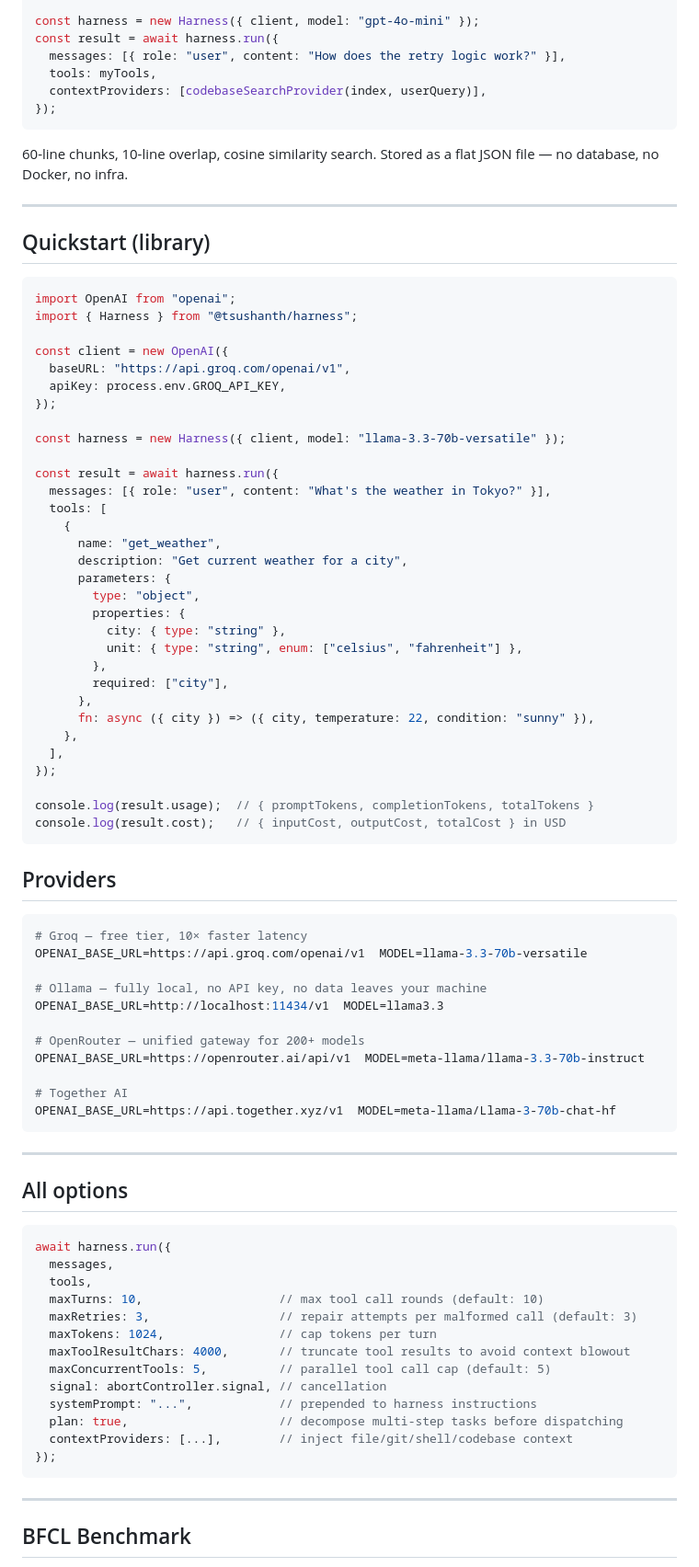
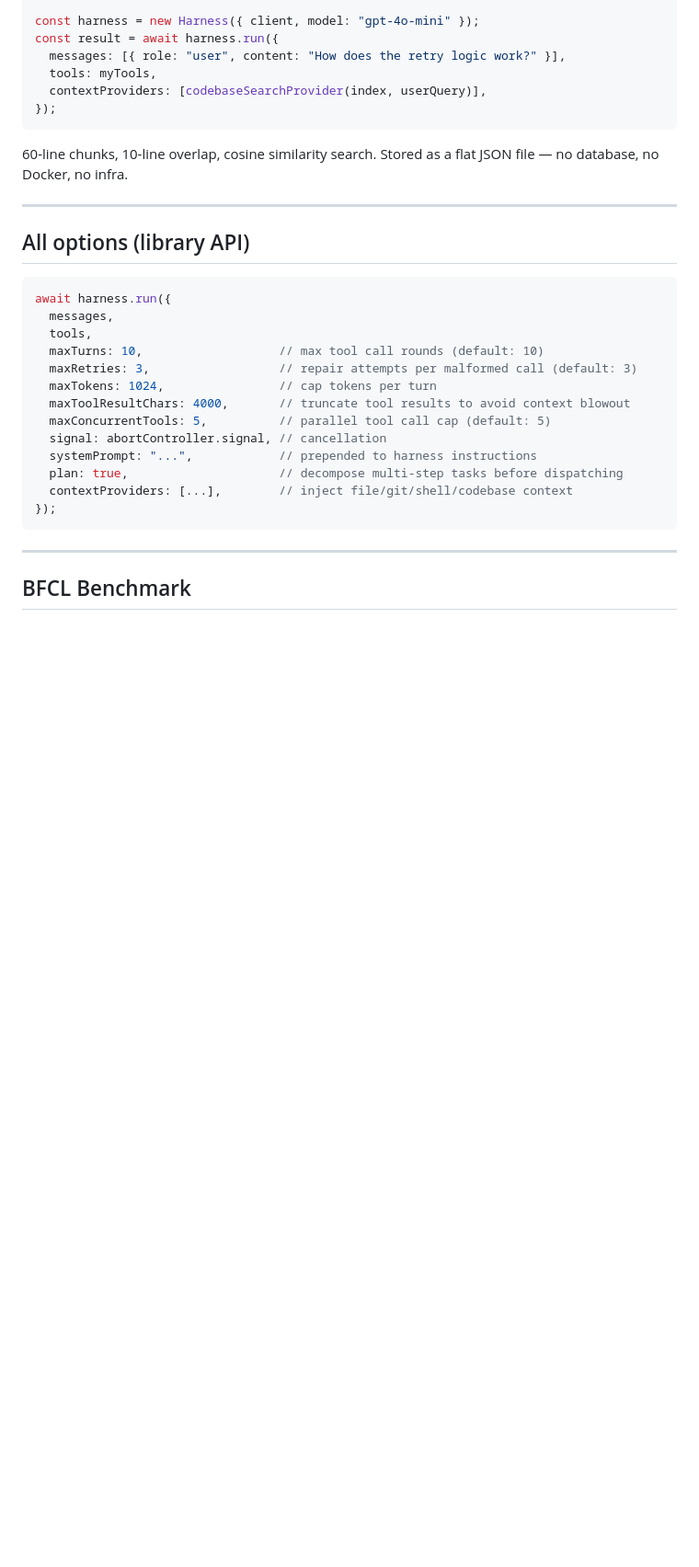
Before and after one commit to tsushanth/harness, a Markdown page: README.md, the part around one of its changes. Shown at 92% size. Drawn GitHub-style; blank space fills up the shorter version.

````diff
--- a/README.md
+++ b/README.md
@@ -154,61 +286,7 @@ const result = await harness.run({
 
 ---
 
-## Quickstart (library)
-
-```typescript
-import OpenAI from "openai";
-import { Harness } from "@tsushanth/harness";
-
-const client = new OpenAI({
-  baseURL: "https://api.groq.com/openai/v1",
-  apiKey: process.env.GROQ_API_KEY,
-});
-
-const harness = new Harness({ client, model: "llama-3.3-70b-versatile" });
-
-const result = await harness.run({
-  messages: [{ role: "user", content: "What's the weather in Tokyo?" }],
-  tools: [
-    {
-      name: "get_weather",
-      description: "Get current weather for a city",
-      parameters: {
-        type: "object",
-        properties: {
-          city: { type: "string" },
-          unit: { type: "string", enum: ["celsius", "fahrenheit"] },
-        },
-        required: ["city"],
-      },
-      fn: async ({ city }) => ({ city, temperature: 22, condition: "sunny" }),
-    },
-  ],
-});
-
-console.log(result.usage);  // { promptTokens, completionTokens, totalTokens }
-console.log(result.cost);   // { inputCost, outputCost, totalCost } in USD
-```
-
-## Providers
-
-```bash
-# Groq — free tier, 10× faster latency
-OPENAI_BASE_URL=https://api.groq.com/openai/v1  MODEL=llama-3.3-70b-versatile
-
-# Ollama — fully local, no API key, no data leaves your machine
-OPENAI_BASE_URL=http://localhost:11434/v1  MODEL=llama3.3
-
-# OpenRouter — unified gateway for 200+ models
-OPENAI_BASE_URL=https://openrouter.ai/api/v1  MODEL=meta-llama/llama-3.3-70b-instruct
-
-# Together AI
-OPENAI_BASE_URL=https://api.together.xyz/v1  MODEL=meta-llama/Llama-3-70b-chat-hf
-```
-
----
-
-## All options
+## All options (library API)
 
 ```typescript
 await harness.run({
````
Also changed, not shown: other parts of README.md (+151 -10 lines).
